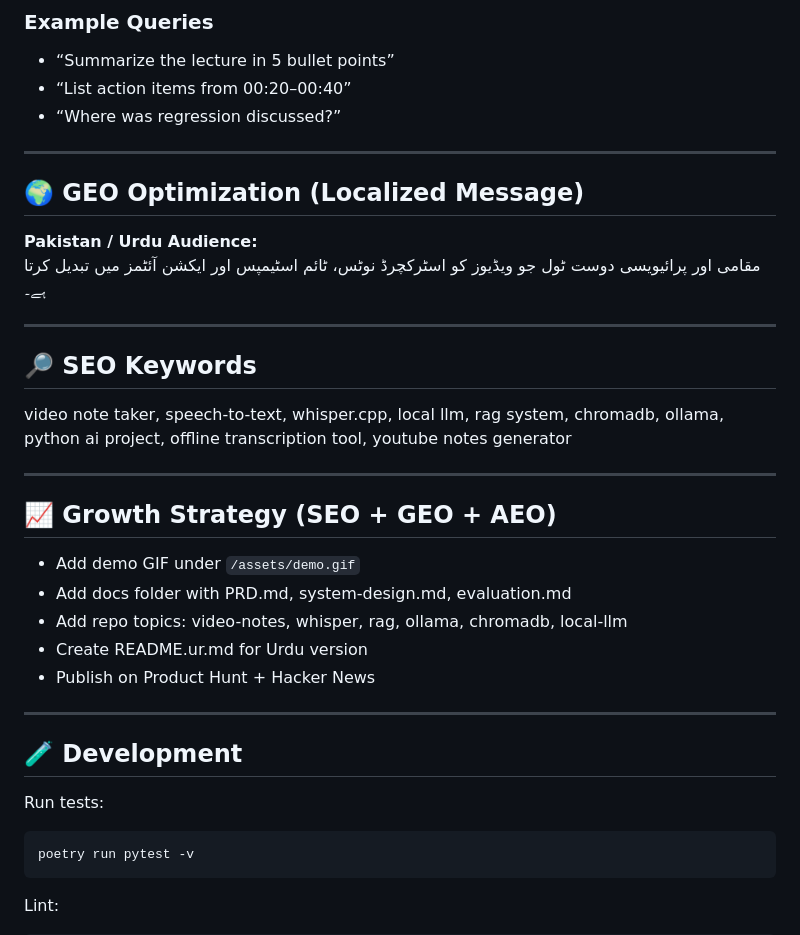
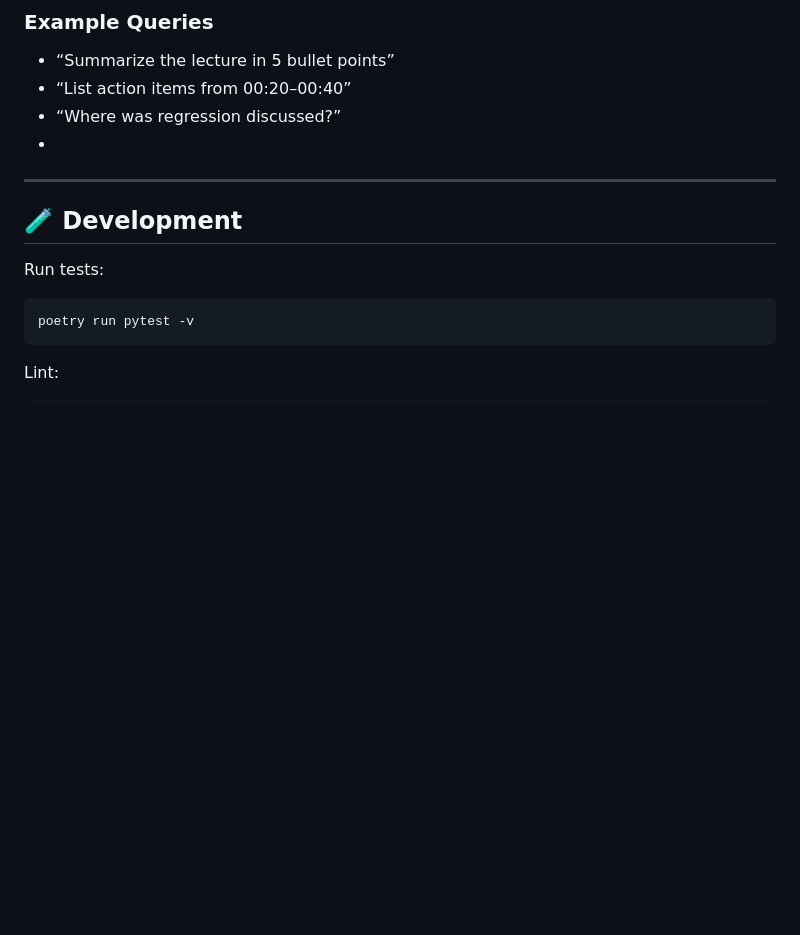
Before and after one commit to Muhammad-Zohaib007/Deep-Dive-Video-Note-Taker, a Markdown page: README.md, the part around the change. GitHub-like rendering; blank space fills up the shorter version.

Commit message:
Clean up README by removing unnecessary sections
Removed sections on GEO Optimization, SEO Keywords, and Growth Strategy from README.

```diff
--- a/README.md
+++ b/README.md
@@ -232,36 +232,7 @@ Yes — semantic retrieval via ChromaDB.
 * “Summarize the lecture in 5 bullet points”
 * “List action items from 00:20–00:40”
 * “Where was regression discussed?”
-
----
-
-## 🌍 GEO Optimization (Localized Message)
-
-<div style="background:#e6f2ff;padding:12px;border-radius:6px">
-
-<strong>Pakistan / Urdu Audience:</strong><br>
-مقامی اور پرائیویسی دوست ٹول جو ویڈیوز کو اسٹرکچرڈ نوٹس، ٹائم اسٹیمپس اور ایکشن آئٹمز میں تبدیل کرتا ہے۔
-
-</div>
-
----
-
-## 🔎 SEO Keywords
-
-video note taker, speech-to-text, whisper.cpp, local llm, rag system, chromadb, ollama, python ai project, offline transcription tool, youtube notes generator
-
----
-
-## 📈 Growth Strategy (SEO + GEO + AEO)
-
-<ul>
-<li>Add demo GIF under <code>/assets/demo.gif</code></li>
-<li>Add docs folder with PRD.md, system-design.md, evaluation.md</li>
-<li>Add repo topics: video-notes, whisper, rag, ollama, chromadb, local-llm</li>
-<li>Create README.ur.md for Urdu version</li>
-<li>Publish on Product Hunt + Hacker News</li>
-</ul>
-
+*
 ---
 
 ## 🧪 Development
```
